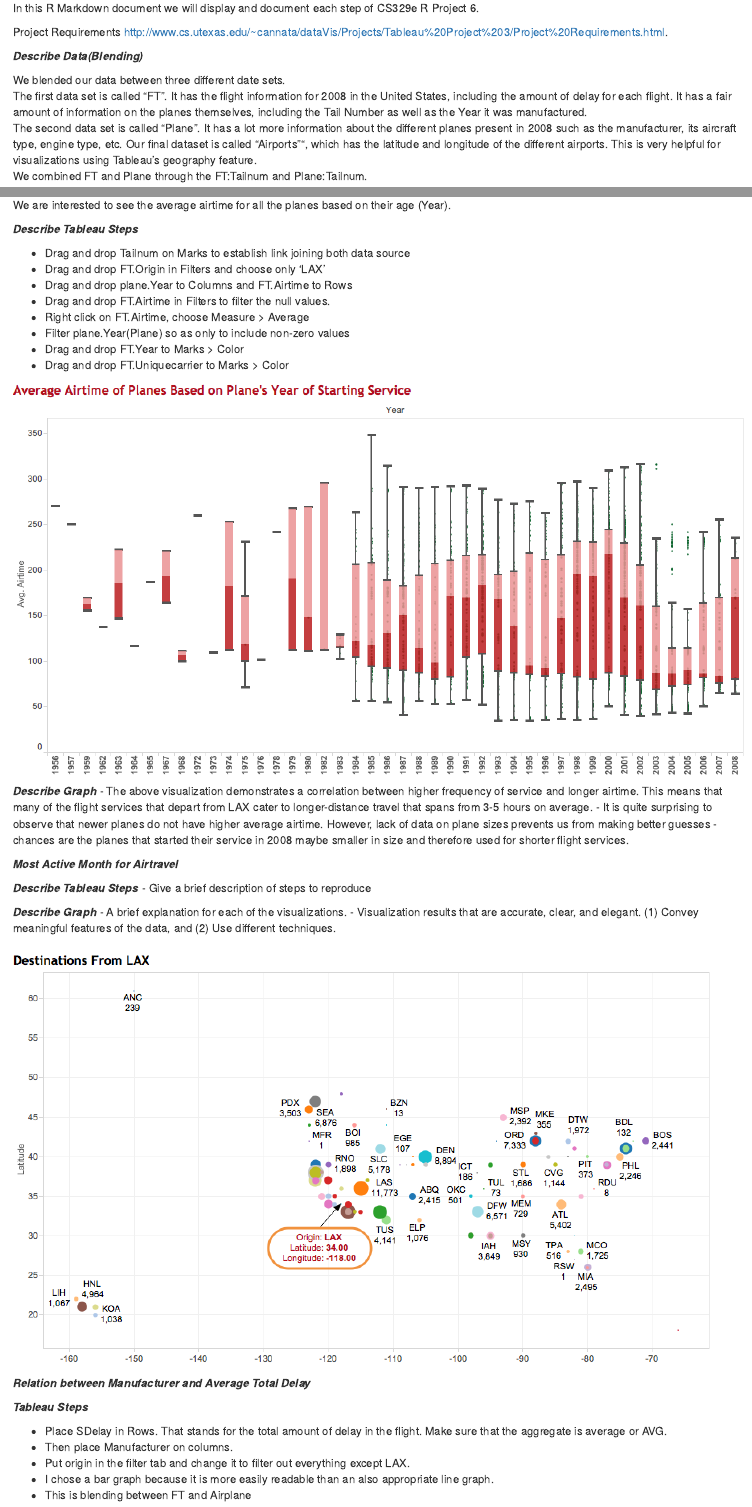
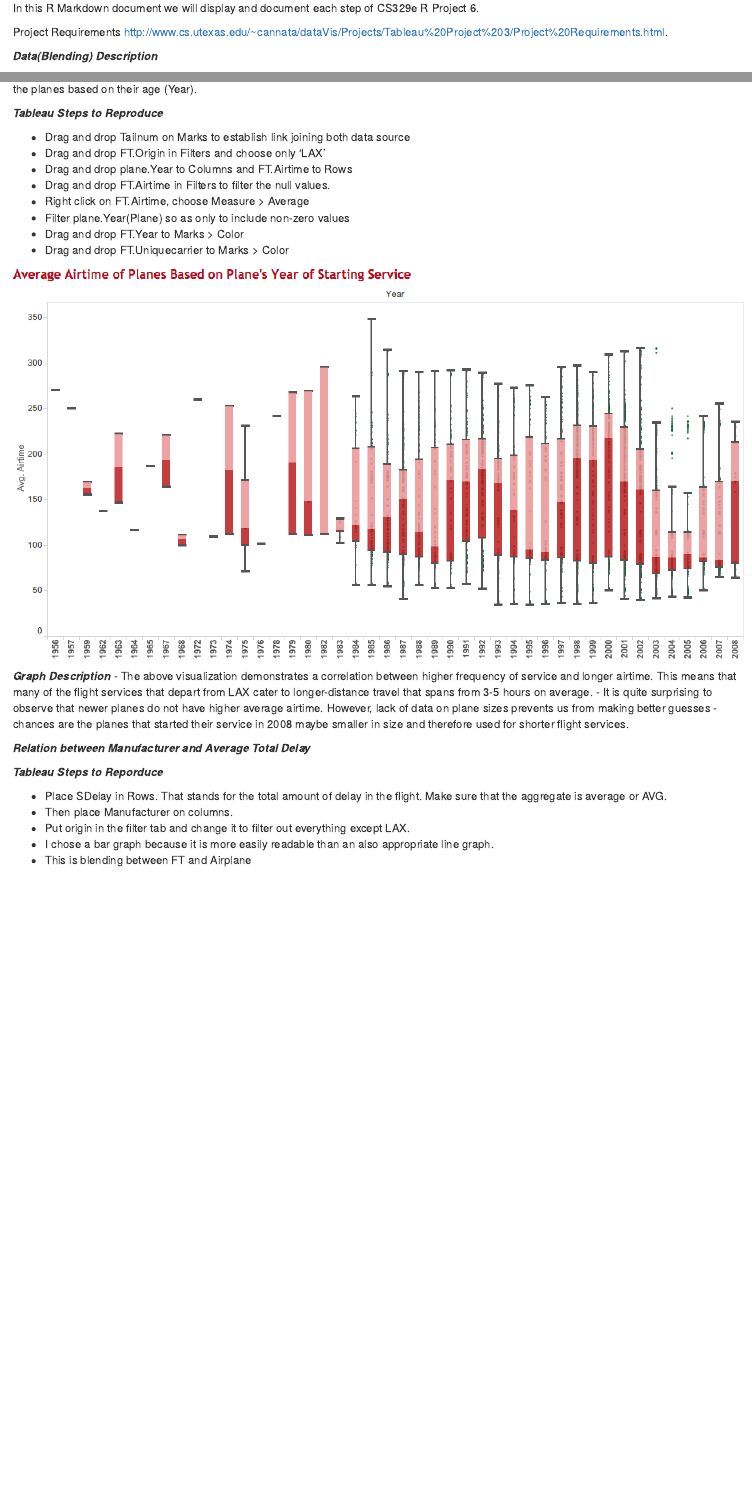
Before and after one commit to syairahusna/DV_TableauProject3, an R Markdown document (00 Doc/Project6.Rmd): the page in a window 1100 px wide, from 130 px down, and a second part further down, joined at a grey line. The pictures show the output file 00 Doc/Project6.html that the author committed with the source, opened offline.

Commit message:
Remove uneeded data.
In the home stretch

```diff
--- a/00 Doc/Project6.Rmd
+++ b/00 Doc/Project6.Rmd
@@ -8,5 +8,5 @@ In this R Markdown document we will display and document each step of CS329e R P
 
 Project Requirements <http://www.cs.utexas.edu/~cannata/dataVis/Projects/Tableau%20Project%203/Project%20Requirements.html>.
 
-***Describe Data(Blending)***
+***Data(Blending) Description***
 
@@ -81,7 +78,5 @@ Second visualization produced using data blending - FT & plane
 
-We are interested to see the average airtime for all the planes based on their age (Year).
-
-***Describe Tableau Steps***
+***Tableau Steps to Reproduce***
 
 + Drag and drop Tailnum on Marks to establish link joining both data source
 + Drag and drop FT.Origin in Filters and choose only 'LAX'
@@ -95,28 +90,13 @@ We are interested to see the average airtime for all the planes based on their a
 
 ![](./blending_AverageAirtimeofPlanesBasedonPlanesYearofStartingService.png)
 
-***Describe Graph***
+***Graph Description***
 - The above visualization demonstrates a correlation between higher frequency of service and longer airtime. This means that many of the flight services that depart from LAX cater to longer-distance travel that spans from 3-5 hours on average.
 - It is quite surprising to observe that newer planes do not have higher average airtime. However, lack of data on plane sizes prevents us from making better guesses - chances are the planes that started their service in 2008 maybe smaller in size and therefore used for shorter flight services.
 
-
-***Most Active Month for Airtravel***
-
-***Describe Tableau Steps***
--  Give a brief description of steps to reproduce
-
-***Describe Graph***
-- A brief explanation for each of the visualizations.
-- Visualization results that are accurate, clear, and elegant.
-  (1) Convey meaningful features of the data, and
-  (2) Use different techniques.
-
-
-#![](./DestinationServicesFromLAX.png)
-
 ***Relation between Manufacturer and Average Total Delay***
 
-***Tableau Steps***
+***Tableau Steps to Reporduce***
 
 + Place SDelay in Rows.  That stands for the total amount of delay in the flight.  Make sure that the aggregate is average or AVG.
 + Then place Manufacturer on columns.
```
Also changed, not shown: 00 Doc/Project6.html, 00 Doc/Project6.Rmd (33 more changed lines).
